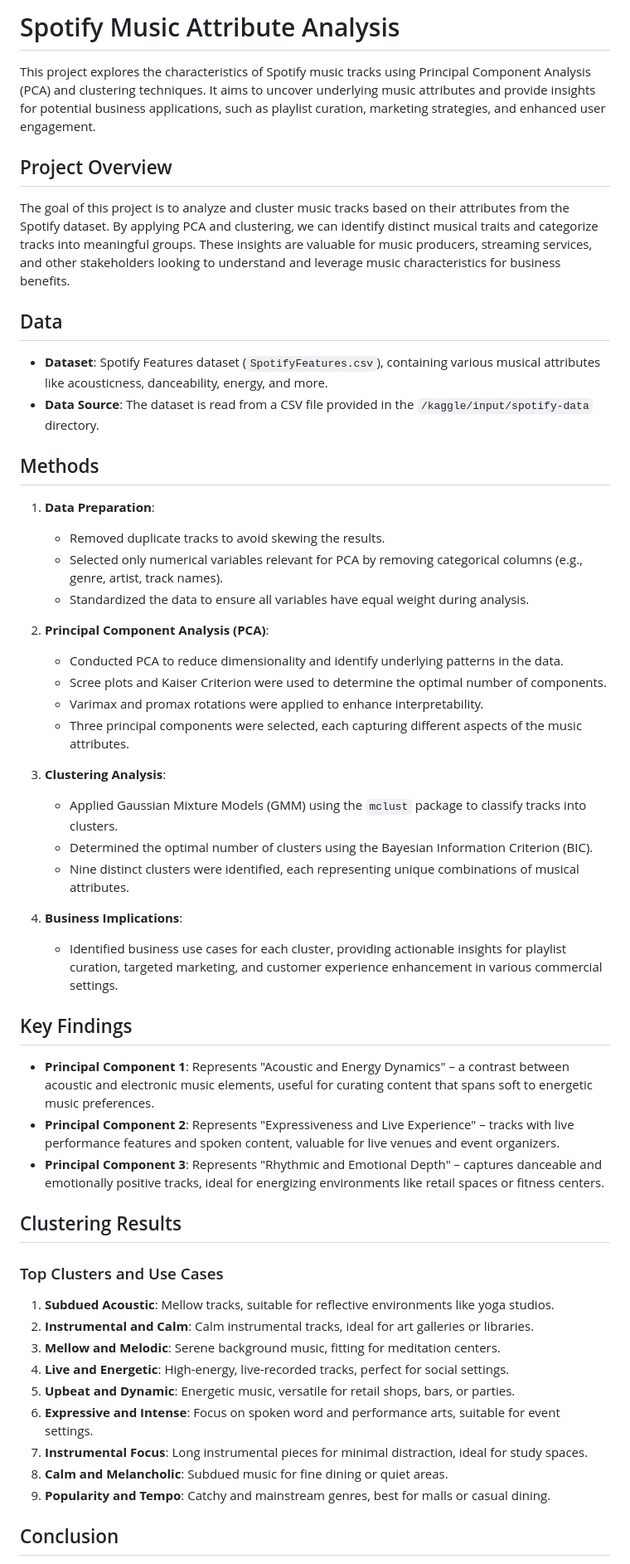
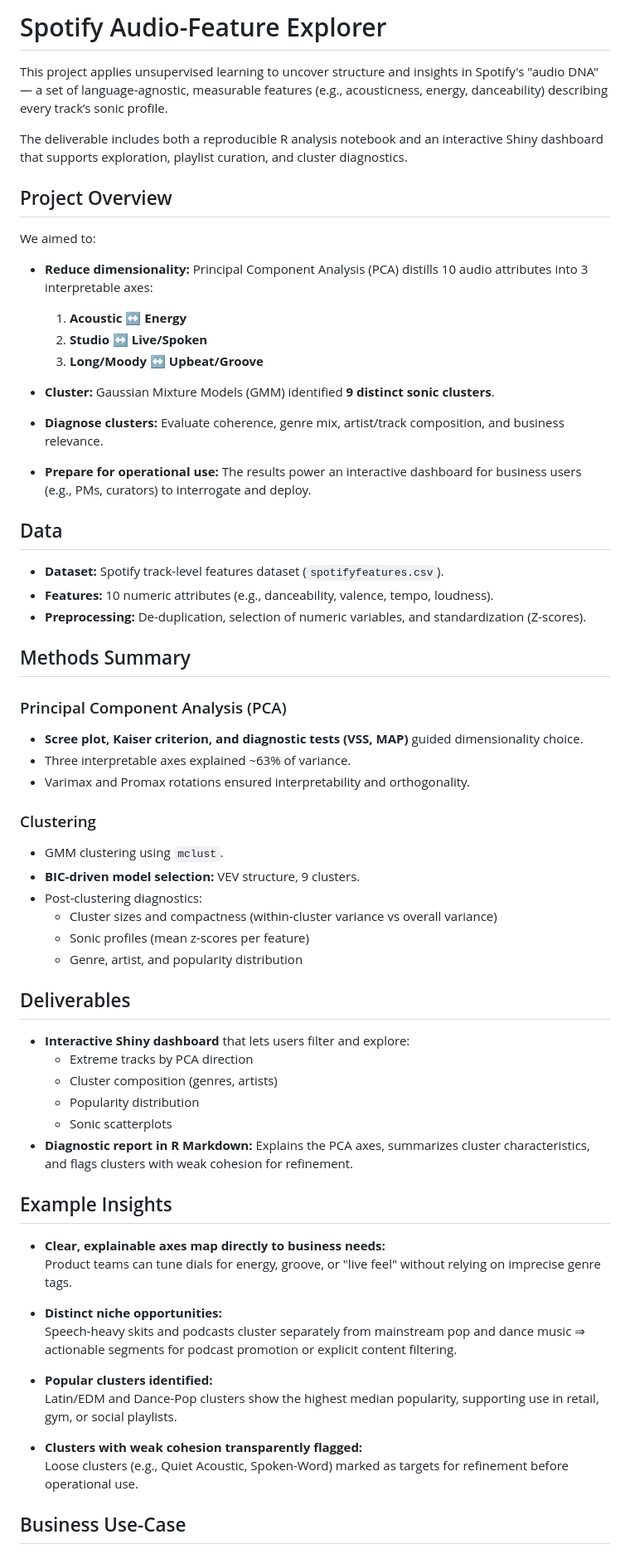
Before and after one commit to mrbt03/Spotify-Clustering, a Markdown page: README.md, the part around one of its changes. Shown at 83% size. GitHub-like rendering.

Commit message:
update readme after project improved on

```diff
--- a/README.md
+++ b/README.md
@@ -1,56 +1,64 @@
-# Spotify Music Attribute Analysis
+# Spotify Audio-Feature Explorer
 
-This project explores the characteristics of Spotify music tracks using Principal Component Analysis (PCA) and clustering techniques. It aims to uncover underlying music attributes and provide insights for potential business applications, such as playlist curation, marketing strategies, and enhanced user engagement.
+This project applies unsupervised learning to uncover structure and insights in Spotify's "audio DNA" — a set of language-agnostic, measurable features (e.g., acousticness, energy, danceability) describing every track’s sonic profile.
+
+The deliverable includes both a reproducible R analysis notebook and an interactive Shiny dashboard that supports exploration, playlist curation, and cluster diagnostics.
 
 ## Project Overview
 
-The goal of this project is to analyze and cluster music tracks based on their attributes from the Spotify dataset. By applying PCA and clustering, we can identify distinct musical traits and categorize tracks into meaningful groups. These insights are valuable for music producers, streaming services, and other stakeholders looking to understand and leverage music characteristics for business benefits.
+We aimed to:
+- **Reduce dimensionality:** Principal Component Analysis (PCA) distills 10 audio attributes into 3 interpretable axes:
+  1. **Acoustic ↔ Energy**
+  2. **Studio ↔ Live/Spoken**
+  3. **Long/Moody ↔ Upbeat/Groove**
+
+- **Cluster:** Gaussian Mixture Models (GMM) identified **9 distinct sonic clusters**.
+- **Diagnose clusters:** Evaluate coherence, genre mix, artist/track composition, and business relevance.
+- **Prepare for operational use:** The results power an interactive dashboard for business users (e.g., PMs, curators) to interrogate and deploy.
 
 ## Data
 
-- **Dataset**: Spotify Features dataset (`SpotifyFeatures.csv`), containing various musical attributes like acousticness, danceability, energy, and more.
-- **Data Source**: The dataset is read from a CSV file provided in the `/kaggle/input/spotify-data` directory.
+- **Dataset:** Spotify track-level features dataset (`spotifyfeatures.csv`).
+- **Features:** 10 numeric attributes (e.g., danceability, valence, tempo, loudness).
+- **Preprocessing:** De-duplication, selection of numeric variables, and standardization (Z-scores).
 
-## Methods
+## Methods Summary
 
-1. **Data Preparation**:
-   - Removed duplicate tracks to avoid skewing the results.
-   - Selected only numerical variables relevant for PCA by removing categorical columns (e.g., genre, artist, track names).
-   - Standardized the data to ensure all variables have equal weight during analysis.
+### Principal Component Analysis (PCA)
+- **Scree plot, Kaiser criterion, and diagnostic tests (VSS, MAP)** guided dimensionality choice.
+- Three interpretable axes explained ~63% of variance.
+- Varimax and Promax rotations ensured interpretability and orthogonality.
 
-2. **Principal Component Analysis (PCA)**:
-   - Conducted PCA to reduce dimensionality and identify underlying patterns in the data.
-   - Scree plots and Kaiser Criterion were used to determine the optimal number of components.
-   - Varimax and promax rotations were applied to enhance interpretability.
-   - Three principal components were selected, each capturing different aspects of the music attributes.
+### Clustering
+- GMM clustering using `mclust`.
+- **BIC-driven model selection:** VEV structure, 9 clusters.
+- Post-clustering diagnostics:
+  - Cluster sizes and compactness (within-cluster variance vs overall variance)
+  - Sonic profiles (mean z-scores per feature)
+  - Genre, artist, and popularity distribution
 
-3. **Clustering Analysis**:
-   - Applied Gaussian Mixture Models (GMM) using the `mclust` package to classify tracks into clusters.
-   - Determined the optimal number of clusters using the Bayesian Information Criterion (BIC).
-   - Nine distinct clusters were identified, each representing unique combinations of musical attributes.
+## Deliverables
 
-4. **Business Implications**:
-   - Identified business use cases for each cluster, providing actionable insights for playlist curation, targeted marketing, and customer experience enhancement in various commercial settings.
+- **Interactive Shiny dashboard** that lets users filter and explore:
+  - Extreme tracks by PCA direction
+  - Cluster composition (genres, artists)
+  - Popularity distribution
+  - Sonic scatterplots
+- **Diagnostic report in R Markdown:** Explains the PCA axes, summarizes cluster characteristics, and flags clusters with weak cohesion for refinement.
 
-## Key Findings
+## Example Insights
 
-- **Principal Component 1**: Represents "Acoustic and Energy Dynamics" – a contrast between acoustic and electronic music elements, useful for curating content that spans soft to energetic music preferences.
-- **Principal Component 2**: Represents "Expressiveness and Live Experience" – tracks with live performance features and spoken content, valuable for live venues and event organizers.
-- **Principal Component 3**: Represents "Rhythmic and Emotional Depth" – captures danceable and emotionally positive tracks, ideal for energizing environments like retail spaces or fitness centers.
+- **Clear, explainable axes map directly to business needs:**
+  Product teams can tune dials for energy, groove, or "live feel" without relying on imprecise genre tags.
 
-## Clustering Results
+- **Distinct niche opportunities:**
+  Speech-heavy skits and podcasts cluster separately from mainstream pop and dance music ⇒ actionable segments for podcast promotion or explicit content filtering.
 
-### Top Clusters and Use Cases
+- **Popular clusters identified:**
+  Latin/EDM and Dance-Pop clusters show the highest median popularity, supporting use in retail, gym, or social playlists.
 
-1. **Subdued Acoustic**: Mellow tracks, suitable for reflective environments like yoga studios.
-2. **Instrumental and Calm**: Calm instrumental tracks, ideal for art galleries or libraries.
-3. **Mellow and Melodic**: Serene background music, fitting for meditation centers.
-4. **Live and Energetic**: High-energy, live-recorded tracks, perfect for social settings.
-5. **Upbeat and Dynamic**: Energetic music, versatile for retail shops, bars, or parties.
-6. **Expressive and Intense**: Focus on spoken word and performance arts, suitable for event settings.
-7. **Instrumental Focus**: Long instrumental pieces for minimal distraction, ideal for study spaces.
-8. **Calm and Melancholic**: Subdued music for fine dining or quiet areas.
-9. **Popularity and Tempo**: Catchy and mainstream genres, best for malls or casual dining.
+- **Clusters with weak cohesion transparently flagged:**
+  Loose clusters (e.g., Quiet Acoustic, Spoken-Word) marked as targets for refinement before operational use.
 
-## Conclusion
+## Business Use-Case
 
```
Also changed, not shown: other parts of README.md (+2 -2 lines).
